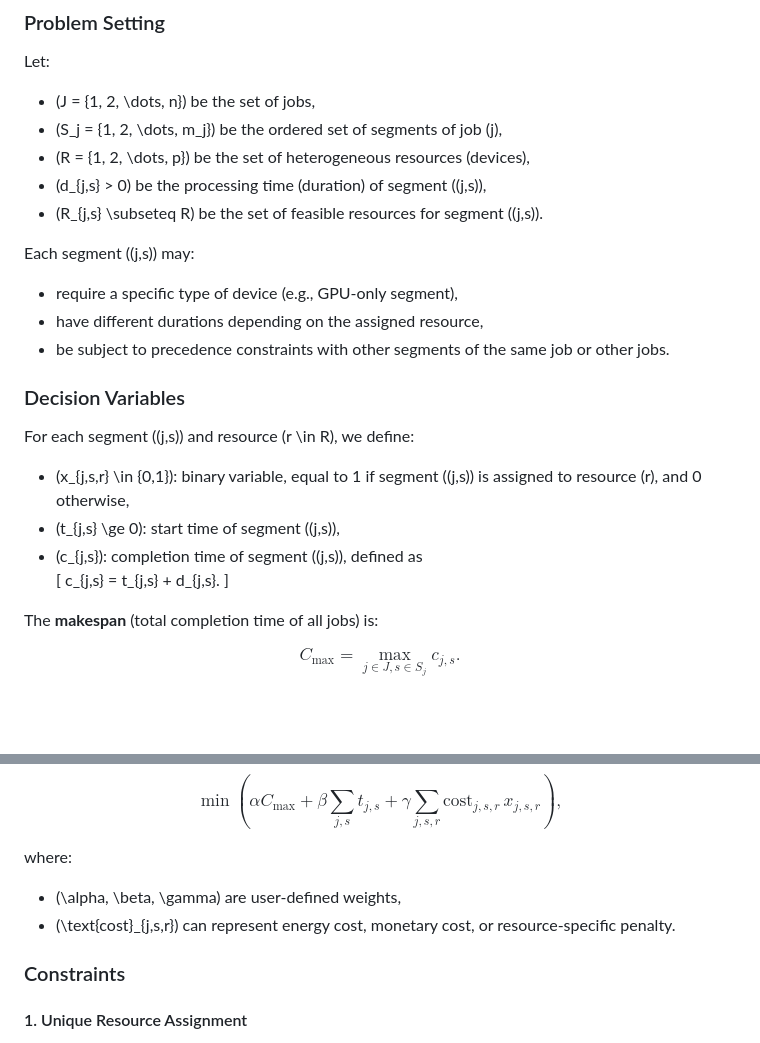
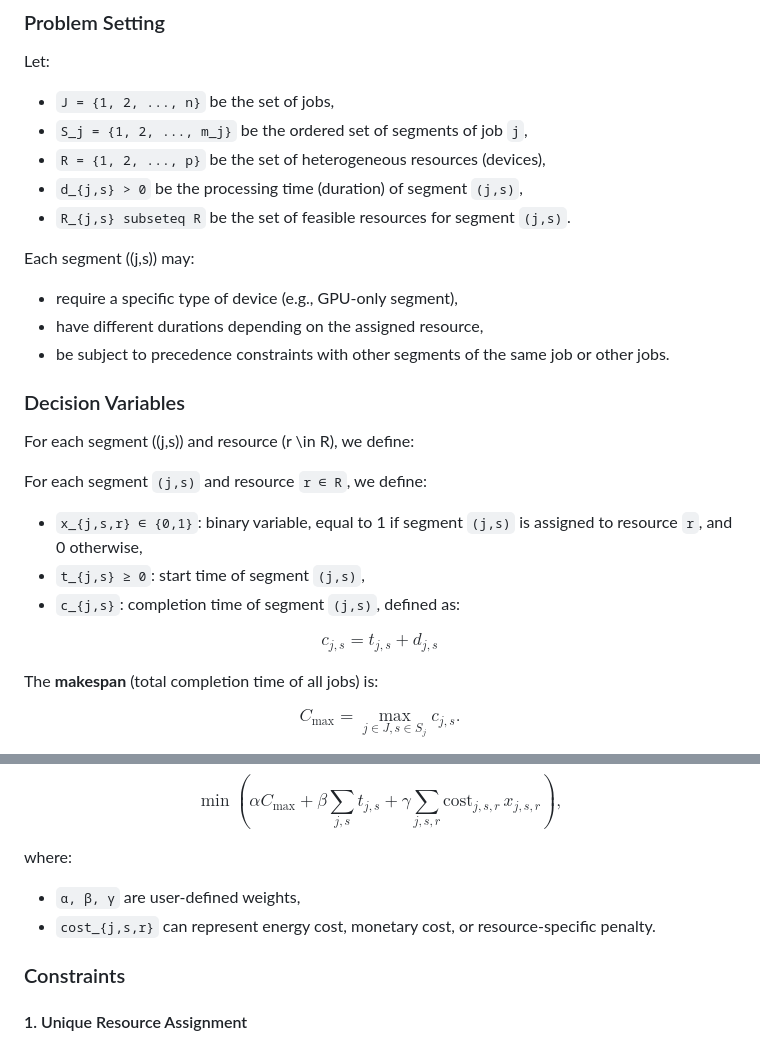
Before and after one commit to lemoinep/HybridHPCScheduler, a Markdown page: README.md, 2 parts joined by grey strips. Drawn GitHub-style; blank space fills up the shorter version.

Commit message:
update 2026-05-21_ 93630

```diff
--- a/README.md
+++ b/README.md
@@ -46,12 +46,11 @@ The scheduler can solve this problem using:
 ### Problem Setting
 
 Let:
-
-- \(J = \{1, 2, \dots, n\}\) be the set of jobs,
-- \(S_j = \{1, 2, \dots, m_j\}\) be the ordered set of segments of job \(j\),
-- \(R = \{1, 2, \dots, p\}\) be the set of heterogeneous resources (devices),
-- \(d_{j,s} > 0\) be the processing time (duration) of segment \((j,s)\),
-- \(R_{j,s} \subseteq R\) be the set of feasible resources for segment \((j,s)\).
+- `J = {1, 2, ..., n}` be the set of jobs,
+- `S_j = {1, 2, ..., m_j}` be the ordered set of segments of job `j`,
+- `R = {1, 2, ..., p}` be the set of heterogeneous resources (devices),
+- `d_{j,s} > 0` be the processing time (duration) of segment `(j,s)`,
+- `R_{j,s} subseteq R` be the set of feasible resources for segment `(j,s)`.
 
 Each segment \((j,s)\) may:
 
@@ -63,12 +62,15 @@ Each segment \((j,s)\) may:
 
 For each segment \((j,s)\) and resource \(r \in R\), we define:
 
-- \(x_{j,s,r} \in \{0,1\}\): binary variable, equal to 1 if segment \((j,s)\) is assigned to resource \(r\), and 0 otherwise,
-- \(t_{j,s} \ge 0\): start time of segment \((j,s)\),
-- \(c_{j,s}\): completion time of segment \((j,s)\), defined as
-  \[
-  c_{j,s} = t_{j,s} + d_{j,s}.
-  \]
+For each segment `(j,s)` and resource `r ∈ R`, we define:
+
+- `x_{j,s,r} ∈ {0,1}`: binary variable, equal to 1 if segment `(j,s)` is assigned to resource `r`, and 0 otherwise,
+- `t_{j,s} ≥ 0`: start time of segment `(j,s)`,
+- `c_{j,s}`: completion time of segment `(j,s)`, defined as:
+
+$$
+c_{j,s} = t_{j,s} + d_{j,s}
+$$
 
 The **makespan** (total completion time of all jobs) is:
 
@@ -100,8 +102,8 @@ $$
 
 where:
 
-- \(\alpha, \beta, \gamma\) are user-defined weights,
-- \(\text{cost}_{j,s,r}\) can represent energy cost, monetary cost, or resource-specific penalty.
+- `α, β, γ` are user-defined weights,
+- `cost_{j,s,r}` can represent energy cost, monetary cost, or resource-specific penalty.
 
 ### Constraints
 
```
